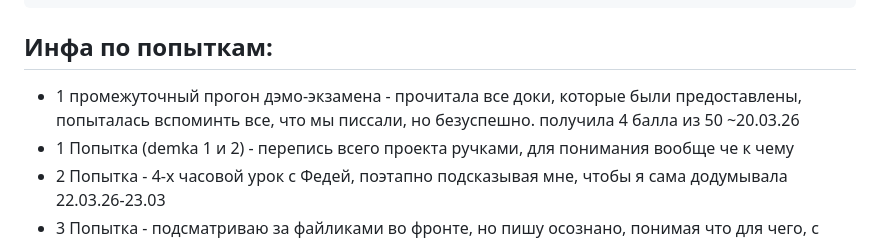
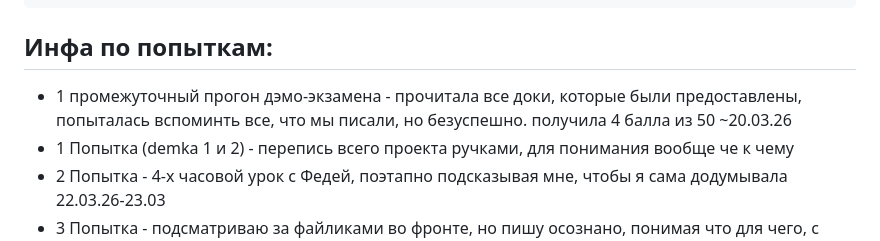
Before and after one commit to Aniwylle/tryDemo-without_daslef, a Markdown page: README.md, the part around the change. Drawn GitHub-style.

````diff
--- a/README.md
+++ b/README.md
@@ -166,7 +166,7 @@ uvicorn main:app --reload
 ```
 
 ## Инфа по попыткам:
-- 1 промежуточный прогон дэмо-экзамена - прочитала все доки, которые были предоставлены, попыталась вспоминть все, что мы писсали, но безуспешно. получила 4 балла из 50 ~20.03.26
+- 1 промежуточный прогон дэмо-экзамена - прочитала все доки, которые были предоставлены, попыталась вспоминть все, что мы писали, но безуспешно. получила 4 балла из 50 ~20.03.26
 - 1 Попытка (demka 1 и 2) - перепись всего проекта ручками, для понимания вообще че к чему
 - 2 Попытка - 4-х часовой урок с Федей, поэтапно подсказывая мне, чтобы я сама додумывала 22.03.26-23.03
 - 3 Попытка - подсматриваю за файликами во фронте, но пишу осознано, понимая что для чего, с бэком пока плачевно 24.03.26
````
